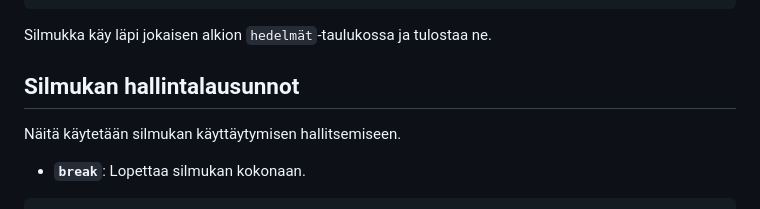
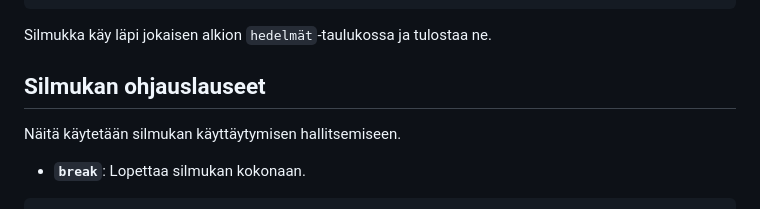
Before and after one commit to bc-web-ohjelmistokehitys/WP25K-JS, a Markdown page: 03_viikko/silmukat.md, the part around the change. Drawn GitHub-style.

Commit message:
fix control statement translation

```diff
--- a/03_viikko/silmukat.md
+++ b/03_viikko/silmukat.md
@@ -108,7 +108,7 @@ for (let hedelmä of hedelmät) {
 
 Silmukka käy läpi jokaisen alkion `hedelmät`-taulukossa ja tulostaa ne.
 
-## Silmukan hallintalausunnot
+## Silmukan ohjauslauseet
 
 Näitä käytetään silmukan käyttäytymisen hallitsemiseen.
 
```
